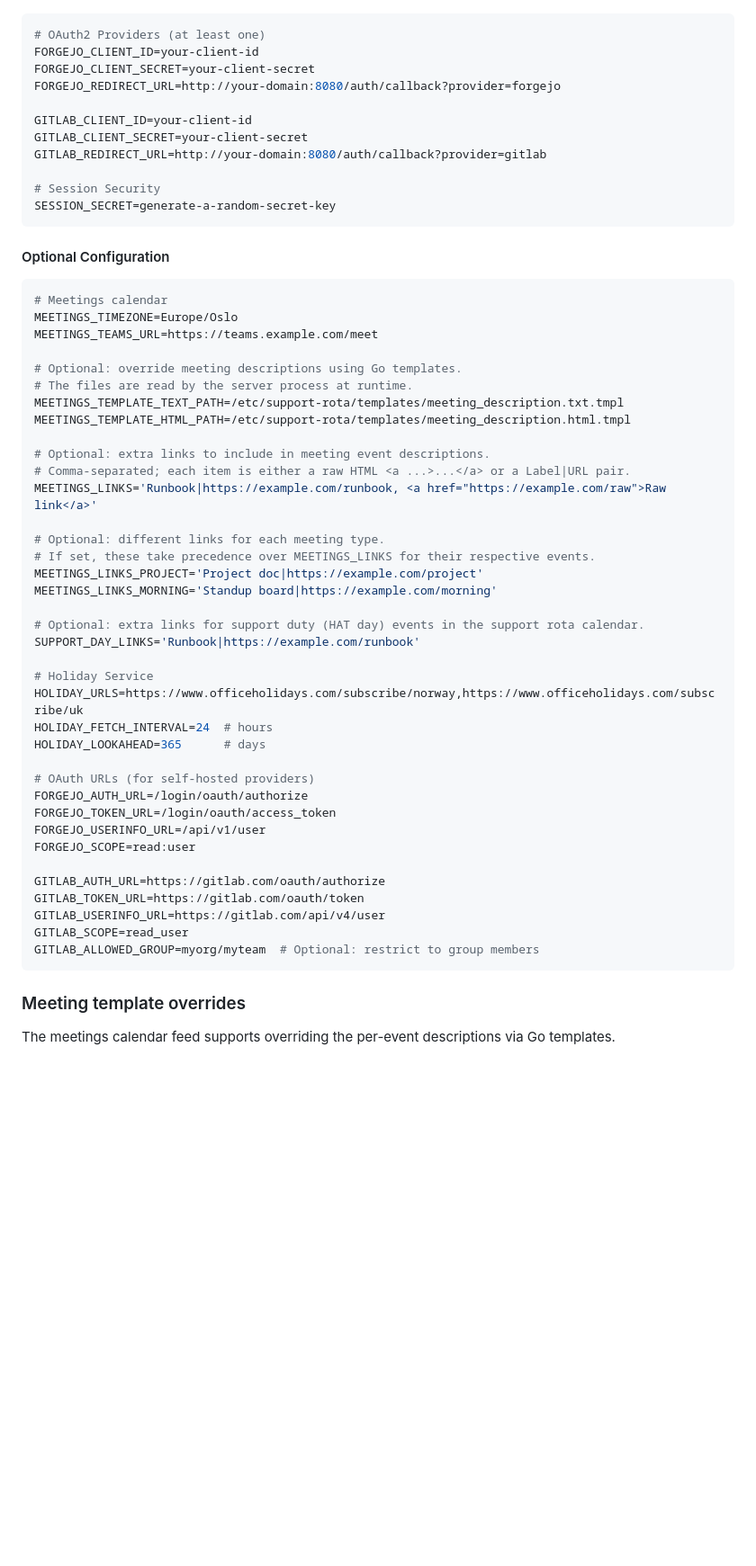
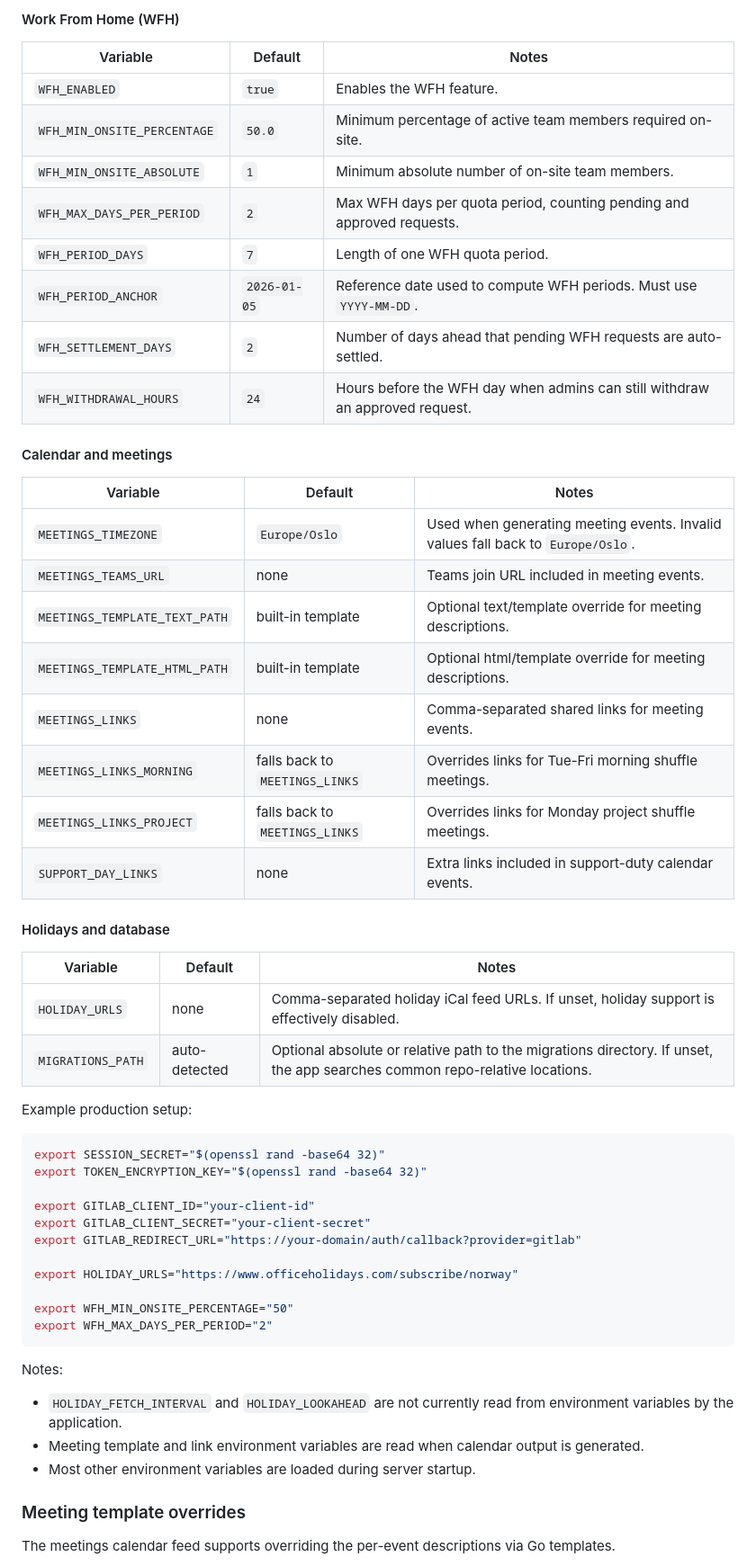
Before and after one commit to inful/madhatter, a Markdown page: README.md, the part around one of its changes. Shown at 90% size. GitHub-like rendering; blank space fills up the shorter version.

Commit message:
docs: update README

````diff
--- a/README.md
+++ b/README.md
@@ -146,57 +176,57 @@ oauth_tokens          - Encrypted OAuth tokens
+#### Work From Home (WFH)
+
+| Variable | Default | Notes |
+| --- | --- | --- |
+| `WFH_ENABLED` | `true` | Enables the WFH feature. |
+| `WFH_MIN_ONSITE_PERCENTAGE` | `50.0` | Minimum percentage of active team members required on-site. |
+| `WFH_MIN_ONSITE_ABSOLUTE` | `1` | Minimum absolute number of on-site team members. |
+| `WFH_MAX_DAYS_PER_PERIOD` | `2` | Max WFH days per quota period, counting pending and approved requests. |
+| `WFH_PERIOD_DAYS` | `7` | Length of one WFH quota period. |
+| `WFH_PERIOD_ANCHOR` | `2026-01-05` | Reference date used to compute WFH periods. Must use `YYYY-MM-DD`. |
+| `WFH_SETTLEMENT_DAYS` | `2` | Number of days ahead that pending WFH requests are auto-settled. |
+| `WFH_WITHDRAWAL_HOURS` | `24` | Hours before the WFH day when admins can still withdraw an approved request. |
+
+#### Calendar and meetings
+
+| Variable | Default | Notes |
+| --- | --- | --- |
+| `MEETINGS_TIMEZONE` | `Europe/Oslo` | Used when generating meeting events. Invalid values fall back to `Europe/Oslo`. |
+| `MEETINGS_TEAMS_URL` | none | Teams join URL included in meeting events. |
+| `MEETINGS_TEMPLATE_TEXT_PATH` | built-in template | Optional text/template override for meeting descriptions. |
+| `MEETINGS_TEMPLATE_HTML_PATH` | built-in template | Optional html/template override for meeting descriptions. |
+| `MEETINGS_LINKS` | none | Comma-separated shared links for meeting events. |
+| `MEETINGS_LINKS_MORNING` | falls back to `MEETINGS_LINKS` | Overrides links for Tue-Fri morning shuffle meetings. |
+| `MEETINGS_LINKS_PROJECT` | falls back to `MEETINGS_LINKS` | Overrides links for Monday project shuffle meetings. |
+| `SUPPORT_DAY_LINKS` | none | Extra links included in support-duty calendar events. |
+
+#### Holidays and database
+
+| Variable | Default | Notes |
+| --- | --- | --- |
+| `HOLIDAY_URLS` | none | Comma-separated holiday iCal feed URLs. If unset, holiday support is effectively disabled. |
+| `MIGRATIONS_PATH` | auto-detected | Optional absolute or relative path to the migrations directory. If unset, the app searches common repo-relative locations. |
+
+Example production setup:
+
 ```bash
-# OAuth2 Providers (at least one)
-FORGEJO_CLIENT_ID=your-client-id
-FORGEJO_CLIENT_SECRET=your-client-secret
-FORGEJO_REDIRECT_URL=http://your-domain:8080/auth/callback?provider=forgejo
+export SESSION_SECRET="$(openssl rand -base64 32)"
+export TOKEN_ENCRYPTION_KEY="$(openssl rand -base64 32)"
 
-GITLAB_CLIENT_ID=your-client-id
-GITLAB_CLIENT_SECRET=your-client-secret
-GITLAB_REDIRECT_URL=http://your-domain:8080/auth/callback?provider=gitlab
+export GITLAB_CLIENT_ID="your-client-id"
+export GITLAB_CLIENT_SECRET="your-client-secret"
+export GITLAB_REDIRECT_URL="https://your-domain/auth/callback?provider=gitlab"
 
-# Session Security
-SESSION_SECRET=generate-a-random-secret-key
+export HOLIDAY_URLS="https://www.officeholidays.com/subscribe/norway"
+
+export WFH_MIN_ONSITE_PERCENTAGE="50"
+export WFH_MAX_DAYS_PER_PERIOD="2"
 ```
 
-#### Optional Configuration
-```bash
-# Meetings calendar
-MEETINGS_TIMEZONE=Europe/Oslo
-MEETINGS_TEAMS_URL=https://teams.example.com/meet
+Notes:
 
-# Optional: override meeting descriptions using Go templates.
-# The files are read by the server process at runtime.
-MEETINGS_TEMPLATE_TEXT_PATH=/etc/support-rota/templates/meeting_description.txt.tmpl
-MEETINGS_TEMPLATE_HTML_PATH=/etc/support-rota/templates/meeting_description.html.tmpl
-
-# Optional: extra links to include in meeting event descriptions.
-# Comma-separated; each item is either a raw HTML <a ...>...</a> or a Label|URL pair.
-MEETINGS_LINKS='Runbook|https://example.com/runbook, <a href="https://example.com/raw">Raw link</a>'
-
-# Optional: different links for each meeting type.
-# If set, these take precedence over MEETINGS_LINKS for their respective events.
-MEETINGS_LINKS_PROJECT='Project doc|https://example.com/project'
-MEETINGS_LINKS_MORNING='Standup board|https://example.com/morning'
-
-# Optional: extra links for support duty (HAT day) events in the support rota calendar.
-SUPPORT_DAY_LINKS='Runbook|https://example.com/runbook'
-
-# Holiday Service
-HOLIDAY_URLS=https://www.officeholidays.com/subscribe/norway,https://www.officeholidays.com/subscribe/uk
-HOLIDAY_FETCH_INTERVAL=24  # hours
-HOLIDAY_LOOKAHEAD=365      # days
-
-# OAuth URLs (for self-hosted providers)
-FORGEJO_AUTH_URL=/login/oauth/authorize
-FORGEJO_TOKEN_URL=/login/oauth/access_token
-FORGEJO_USERINFO_URL=/api/v1/user
-FORGEJO_SCOPE=read:user
-
-GITLAB_AUTH_URL=https://gitlab.com/oauth/authorize
-GITLAB_TOKEN_URL=https://gitlab.com/oauth/token
-GITLAB_USERINFO_URL=https://gitlab.com/api/v4/user
-GITLAB_SCOPE=read_user
-GITLAB_ALLOWED_GROUP=myorg/myteam  # Optional: restrict to group members
-```
+- `HOLIDAY_FETCH_INTERVAL` and `HOLIDAY_LOOKAHEAD` are not currently read from environment variables by the application.
+- Meeting template and link environment variables are read when calendar output is generated.
+- Most other environment variables are loaded during server startup.
 
 ### Meeting template overrides
 
````
Also changed, not shown: other parts of README.md (+31 -1 lines).
